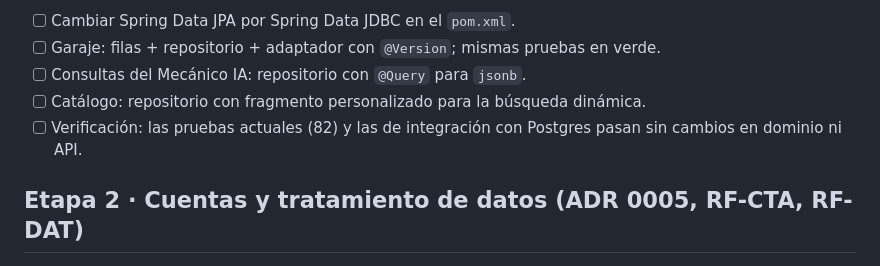
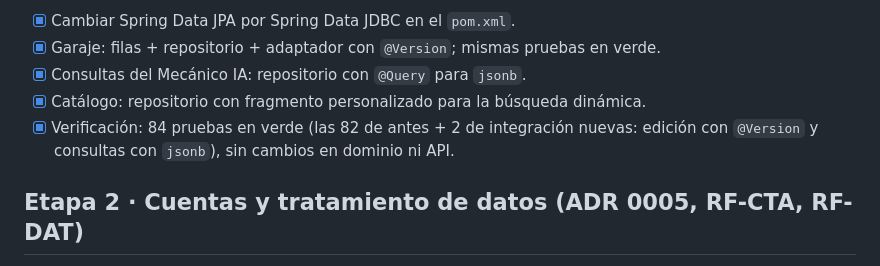
Before and after one commit to PaLuRoBu0809/WEVEH-CAR-ASSISTANT, a Markdown page: docs/tareas.md, the part around one of its changes. GitHub-like rendering.

```diff
--- a/docs/tareas.md
+++ b/docs/tareas.md
@@ -12,9 +12,9 @@ Tercera capa del SDD: **qué falta construir, en qué orden y cómo se verifica
 
-- [ ] Cambiar Spring Data JPA por Spring Data JDBC en el `pom.xml`.
-- [ ] Garaje: filas + repositorio + adaptador con `@Version`; mismas pruebas en verde.
-- [ ] Consultas del Mecánico IA: repositorio con `@Query` para `jsonb`.
-- [ ] Catálogo: repositorio con fragmento personalizado para la búsqueda dinámica.
-- [ ] Verificación: las pruebas actuales (82) y las de integración con Postgres pasan sin cambios en dominio ni API.
+- [x] Cambiar Spring Data JPA por Spring Data JDBC en el `pom.xml`.
+- [x] Garaje: filas + repositorio + adaptador con `@Version`; mismas pruebas en verde.
+- [x] Consultas del Mecánico IA: repositorio con `@Query` para `jsonb`.
+- [x] Catálogo: repositorio con fragmento personalizado para la búsqueda dinámica.
+- [x] Verificación: 84 pruebas en verde (las 82 de antes + 2 de integración nuevas: edición con `@Version` y consultas con `jsonb`), sin cambios en dominio ni API.
 
 ## Etapa 2 · Cuentas y tratamiento de datos (ADR 0005, RF-CTA, RF-DAT)
 
```
Also changed, not shown: other parts of docs/tareas.md (+1 -1 lines), CLAUDE.md (+1 -1 lines), docs/arquitectura.md (+1 -1 lines).
